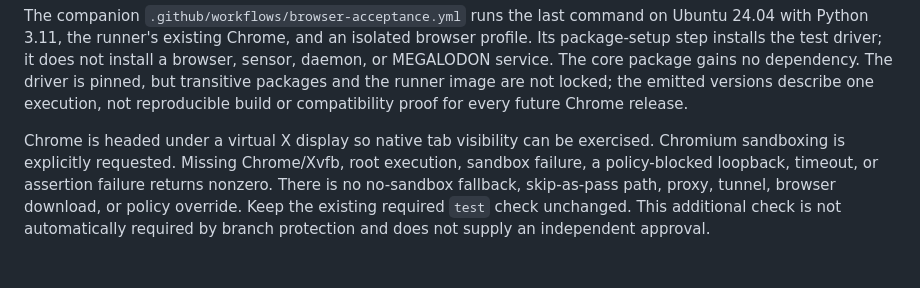
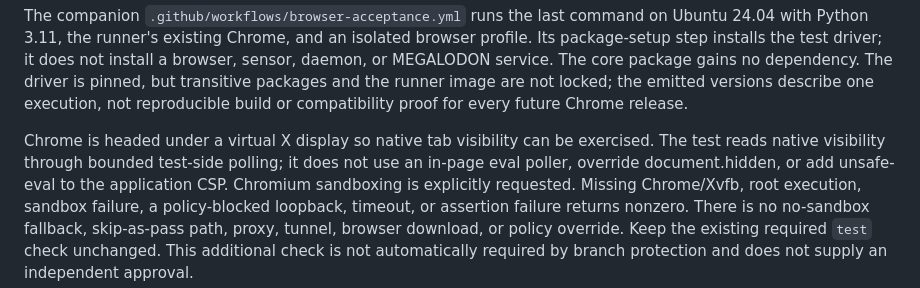
Before and after one commit to bartytime4life/MEGALODON, a Markdown page: docs/dashboard-browser-acceptance.md, the part around the change. Drawn GitHub-style.

Commit message:
docs: explain CSP-preserving native visibility observation

```diff
--- a/docs/dashboard-browser-acceptance.md
+++ b/docs/dashboard-browser-acceptance.md
@@ -27,7 +27,9 @@ are not locked; the emitted versions describe one execution, not reproducible
 build or compatibility proof for every future Chrome release.
 
 Chrome is headed under a virtual X display so native tab visibility can be
-exercised. Chromium sandboxing is explicitly requested. Missing Chrome/Xvfb,
+exercised. The test reads native visibility through bounded test-side polling;
+it does not use an in-page eval poller, override document.hidden, or add
+unsafe-eval to the application CSP. Chromium sandboxing is explicitly requested. Missing Chrome/Xvfb,
 root execution, sandbox failure, a policy-blocked loopback, timeout, or assertion
 failure returns nonzero. There is no no-sandbox fallback, skip-as-pass path,
 proxy, tunnel, browser download, or policy override. Keep the existing required
```
